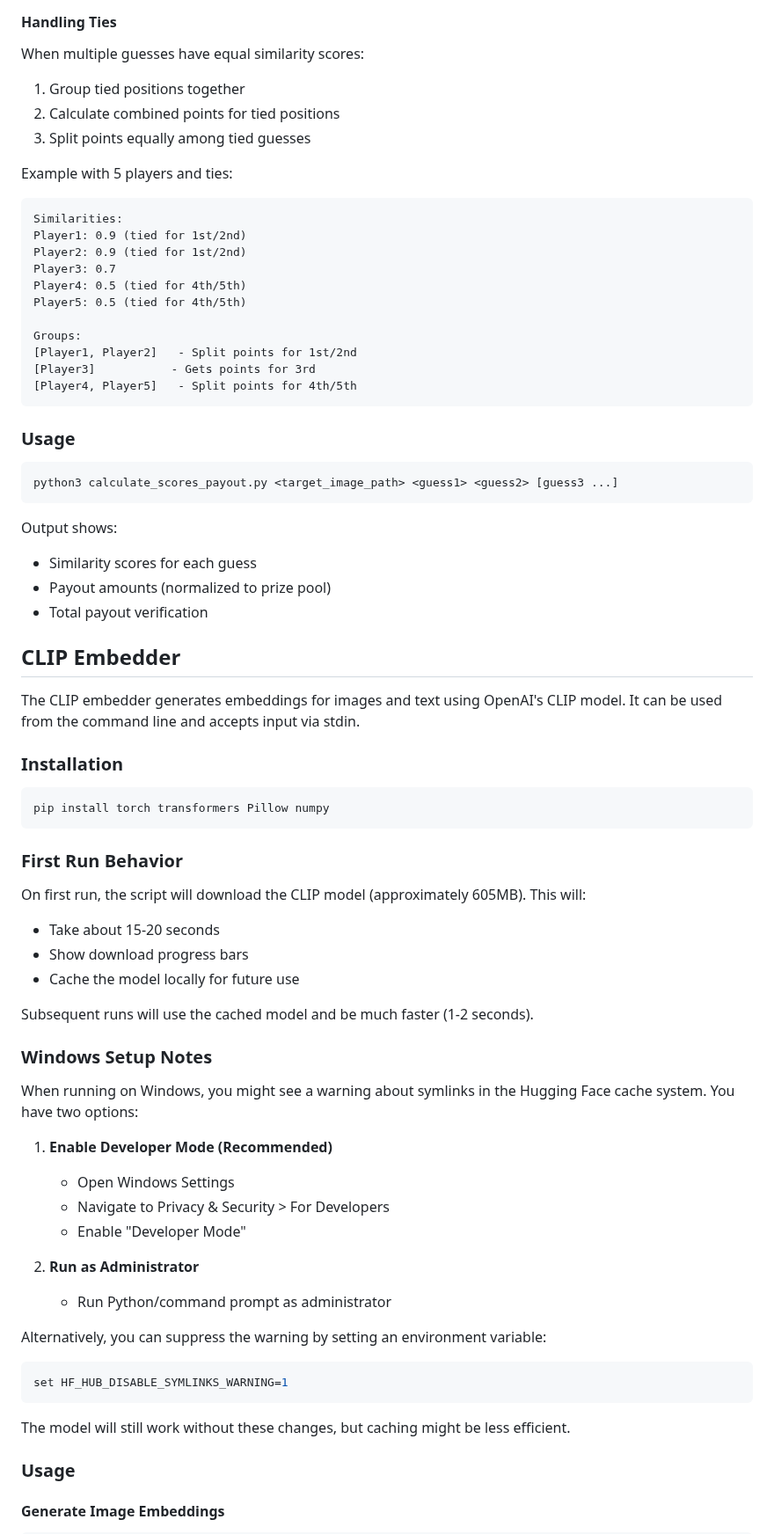
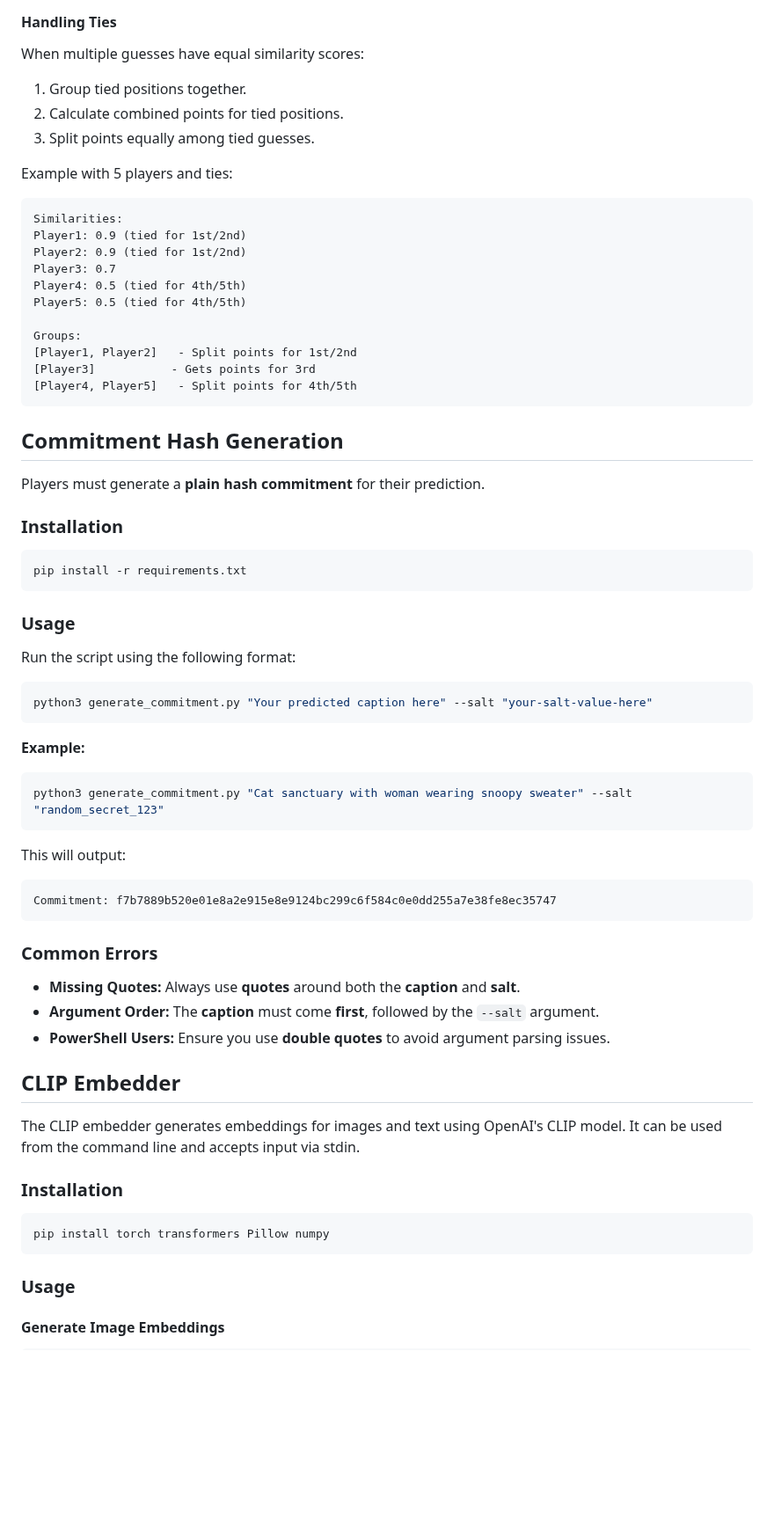
Before and after one commit to grasslandnetwork/cliptions, a Markdown page: README.md, the part around one of its changes. Shown at 88% size. Drawn GitHub-style; blank space fills up the shorter version.

````diff
--- a/README.md
+++ b/README.md
@@ -75,9 +79,9 @@ Example for 3 players:
 
 #### Handling Ties
 When multiple guesses have equal similarity scores:
-1. Group tied positions together
-2. Calculate combined points for tied positions
-3. Split points equally among tied guesses
+1. Group tied positions together.
+2. Calculate combined points for tied positions.
+3. Split points equally among tied guesses.
 
 Example with 5 players and ties:
 ```
@@ -94,51 +98,42 @@ Groups:
 [Player4, Player5]   - Split points for 4th/5th
 ```
 
-### Usage
+## Commitment Hash Generation
+Players must generate a **plain hash commitment** for their prediction.
+
+### Installation
 ```bash
-python3 calculate_scores_payout.py <target_image_path> <guess1> <guess2> [guess3 ...]
+pip install -r requirements.txt
 ```
 
-Output shows:
-- Similarity scores for each guess
-- Payout amounts (normalized to prize pool)
-- Total payout verification
+### Usage
+Run the script using the following format:
+```bash
+python3 generate_commitment.py "Your predicted caption here" --salt "your-salt-value-here"
+```
+
+**Example:**
+```bash
+python3 generate_commitment.py "Cat sanctuary with woman wearing snoopy sweater" --salt "random_secret_123"
+```
+
+This will output:
+```
+Commitment: f7b7889b520e01e8a2e915e8e9124bc299c6f584c0e0dd255a7e38fe8ec35747
+```
+
+### Common Errors
+- **Missing Quotes:** Always use **quotes** around both the **caption** and **salt**.
+- **Argument Order:** The **caption** must come **first**, followed by the `--salt` argument.
+- **PowerShell Users:** Ensure you use **double quotes** to avoid argument parsing issues.
 
 ## CLIP Embedder
-
 The CLIP embedder generates embeddings for images and text using OpenAI's CLIP model. It can be used from the command line and accepts input via stdin.
 
 ### Installation
-
 ```bash
 pip install torch transformers Pillow numpy
 ```
-
-### First Run Behavior
-On first run, the script will download the CLIP model (approximately 605MB). This will:
-- Take about 15-20 seconds
-- Show download progress bars
-- Cache the model locally for future use
-
-Subsequent runs will use the cached model and be much faster (1-2 seconds).
-
-### Windows Setup Notes
-When running on Windows, you might see a warning about symlinks in the Hugging Face cache system. You have two options:
-
-1. **Enable Developer Mode (Recommended)**
-   - Open Windows Settings
-   - Navigate to Privacy & Security > For Developers
-   - Enable "Developer Mode"
-
-2. **Run as Administrator**
-   - Run Python/command prompt as administrator
-
-Alternatively, you can suppress the warning by setting an environment variable:
-```bash
-set HF_HUB_DISABLE_SYMLINKS_WARNING=1
-```
-
-The model will still work without these changes, but caching might be less efficient.
 
 ### Usage
 
````
Also changed, not shown: other parts of README.md (+50 -116 lines).
